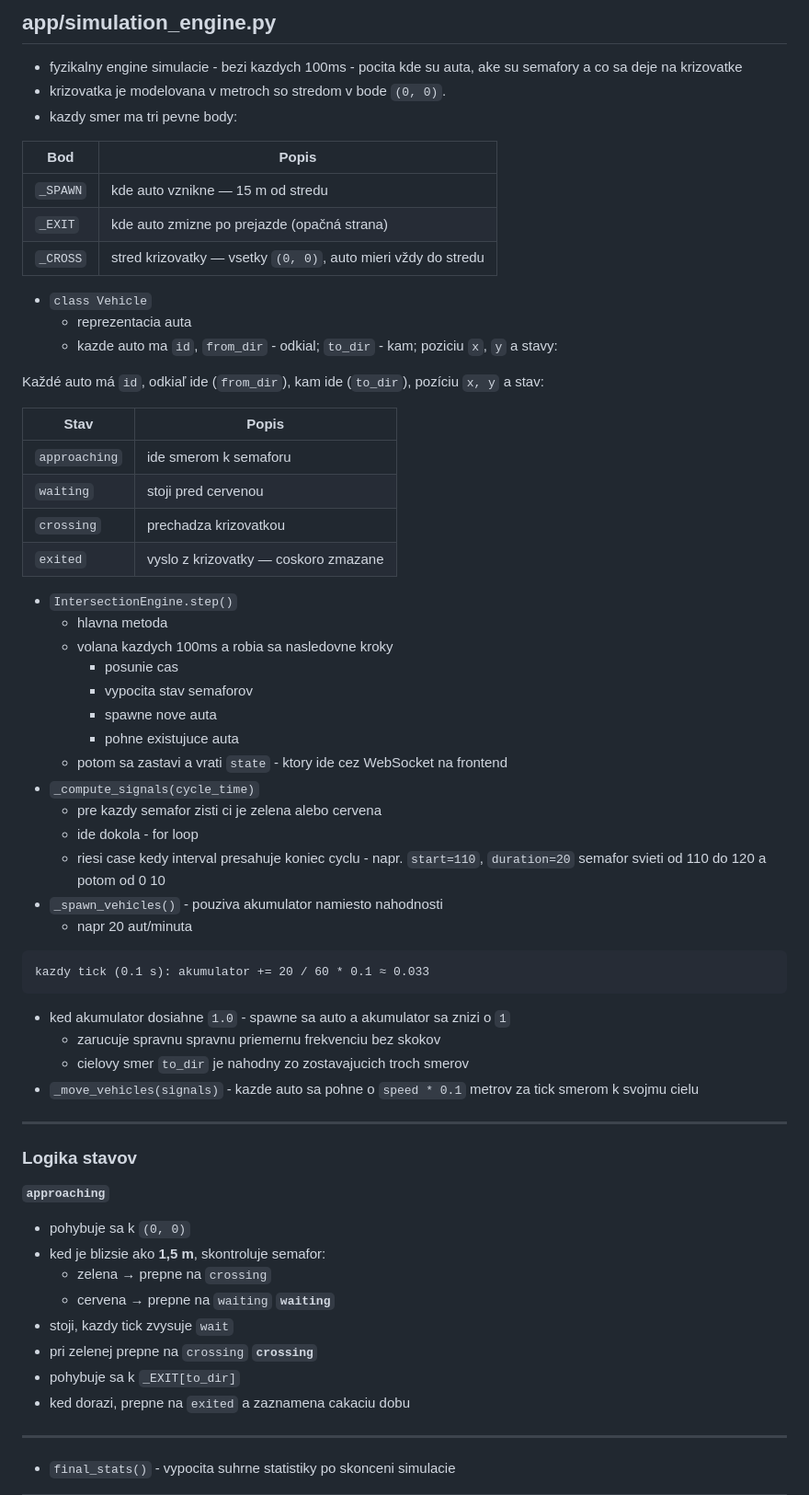
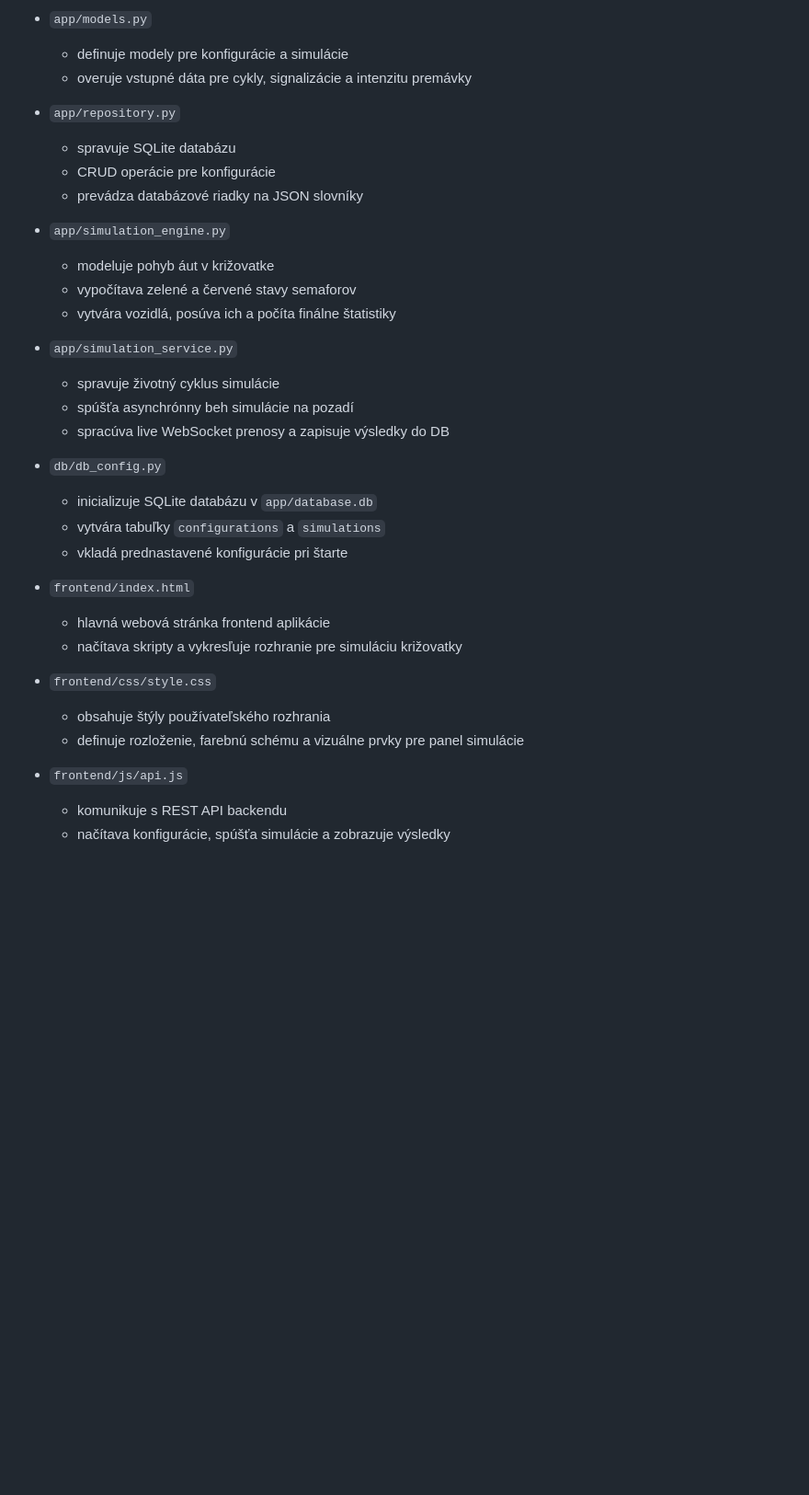
Before and after one commit to eliskajakabova/krizovatka, a Markdown page: README.md, the part around one of its changes. Shown at 92% size. Rendered like a GitHub page; blank space fills up the shorter version.

Commit message:
oprava readme
Co-authored-by: Copilot <copilot@github.com>

````diff
--- a/README.md
+++ b/README.md
@@ -71,64 +44,37 @@ krizovatka/
 
-## app/simulation_engine.py
-- fyzikalny engine simulacie - bezi kazdych 100ms - pocita kde su auta, ake su semafory a co sa deje na krizovatke
-- krizovatka je modelovana v metroch so stredom v bode `(0, 0)`.
-- kazdy smer ma tri pevne body:
+- `app/models.py`
+  - definuje modely pre konfigurácie a simulácie
+  - overuje vstupné dáta pre cykly, signalizácie a intenzitu premávky
 
-| Bod | Popis |
-|-----|-------|
-| `_SPAWN` | kde auto vznikne — 15 m od stredu |
-| `_EXIT` | kde auto zmizne po prejazde (opačná strana) |
-| `_CROSS` | stred krizovatky — vsetky `(0, 0)`, auto mieri vždy do stredu |
-- `class Vehicle`
-    - reprezentacia auta
-    - kazde auto ma `id`, `from_dir` - odkial; `to_dir` - kam; poziciu `x`, `y` a stavy:
+- `app/repository.py`
+  - spravuje SQLite databázu
+  - CRUD operácie pre konfigurácie
+  - prevádza databázové riadky na JSON slovníky
 
-Každé auto má `id`, odkiaľ ide (`from_dir`), kam ide (`to_dir`), pozíciu `x, y` a stav:
+- `app/simulation_engine.py`
+  - modeluje pohyb áut v križovatke
+  - vypočítava zelené a červené stavy semaforov
+  - vytvára vozidlá, posúva ich a počíta finálne štatistiky
 
-| Stav | Popis |
-|------|-------|
-| `approaching` | ide smerom k semaforu |
-| `waiting` | stoji pred cervenou |
-| `crossing` | prechadza krizovatkou |
-| `exited` | vyslo z krizovatky — coskoro zmazane |
+- `app/simulation_service.py`
+  - spravuje životný cyklus simulácie
+  - spúšťa asynchrónny beh simulácie na pozadí
+  - spracúva live WebSocket prenosy a zapisuje výsledky do DB
 
-- `IntersectionEngine.step()`
-    - hlavna metoda
-    - volana kazdych 100ms a robia sa nasledovne kroky
-        - posunie cas
-        - vypocita stav semaforov
-        - spawne nove auta
-        - pohne existujuce auta
-    - potom sa zastavi a vrati `state` - ktory ide cez WebSocket na frontend
-- `_compute_signals(cycle_time)`
-    - pre kazdy semafor zisti ci je zelena alebo cervena
-    - ide dokola - for loop
-    - riesi case kedy interval presahuje koniec cyclu - napr. `start=110`, `duration=20` semafor svieti od 110 do 120 a potom od 0 10
-- `_spawn_vehicles()` - pouziva akumulator namiesto nahodnosti
-    - napr 20 aut/minuta
-```
-kazdy tick (0.1 s): akumulator += 20 / 60 * 0.1 ≈ 0.033
-```
-- ked akumulator dosiahne `1.0` - spawne sa auto a akumulator sa znizi o `1`
-    - zarucuje spravnu spravnu priemernu frekvenciu bez skokov
-    - cielovy smer `to_dir` je nahodny zo zostavajucich troch smerov
-- `_move_vehicles(signals)` - kazde auto sa pohne o `speed * 0.1` metrov za tick smerom k svojmu cielu
+- `db/db_config.py`
+  - inicializuje SQLite databázu v `app/database.db`
+  - vytvára tabuľky `configurations` a `simulations`
+  - vkladá prednastavené konfigurácie pri štarte
 
----
-### Logika stavov
+- `frontend/index.html`
+  - hlavná webová stránka frontend aplikácie
+  - načítava skripty a vykresľuje rozhranie pre simuláciu križovatky
 
-**`approaching`**
-- pohybuje sa k `(0, 0)`
-- ked je blizsie ako **1,5 m**, skontroluje semafor:
-  - zelena → prepne na `crossing`
-  - cervena → prepne na `waiting`
-**`waiting`**
-- stoji, kazdy tick zvysuje `wait`
-- pri zelenej prepne na `crossing`
-**`crossing`**
-- pohybuje sa k `_EXIT[to_dir]`
-- ked dorazi, prepne na `exited` a zaznamena cakaciu dobu
----
-- `final_stats()` - vypocita suhrne statistiky po skonceni simulacie
+- `frontend/css/style.css`
+  - obsahuje štýly používateľského rozhrania
+  - definuje rozloženie, farebnú schému a vizuálne prvky pre panel simulácie
 
+- `frontend/js/api.js`
+  - komunikuje s REST API backendu
+  - načítava konfigurácie, spúšťa simulácie a zobrazuje výsledky
 
````
Also changed, not shown: other parts of README.md (+50 -130 lines).
